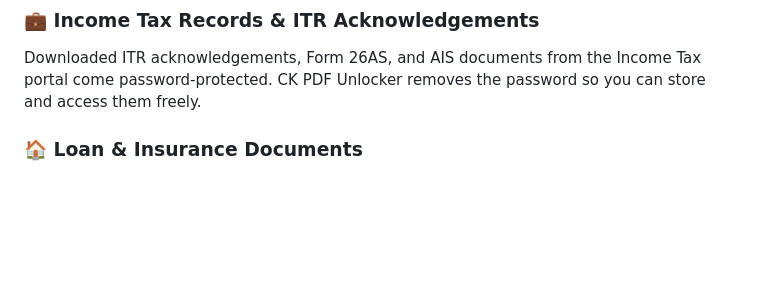
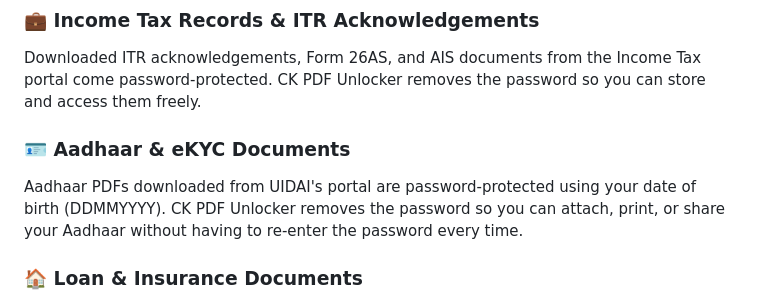
Before and after one commit to epatels/ck-pdf-unlocker, a Markdown page: README.md, the part around the change. Drawn GitHub-style; blank space fills up the shorter version.

Commit message:
Add Aadhaar & eKYC documents section to README
Added section for Aadhaar and eKYC documents explaining password removal.

```diff
--- a/README.md
+++ b/README.md
@@ -48,6 +48,9 @@ Electricity, water, gas, and broadband providers frequently email bills as prote
 
 ### 💼 Income Tax Records & ITR Acknowledgements
 Downloaded ITR acknowledgements, Form 26AS, and AIS documents from the Income Tax portal come password-protected. CK PDF Unlocker removes the password so you can store and access them freely.
+
+### 🪪 Aadhaar & eKYC Documents
+Aadhaar PDFs downloaded from UIDAI's portal are password-protected using your date of birth (DDMMYYYY). CK PDF Unlocker removes the password so you can attach, print, or share your Aadhaar without having to re-enter the password every time.
 
 ### 🏠 Loan & Insurance Documents
 Home loan statements, insurance policy documents, and premium receipts are routinely sent as locked PDFs. Unlock them to combine, annotate, or share with co-applicants.
```
